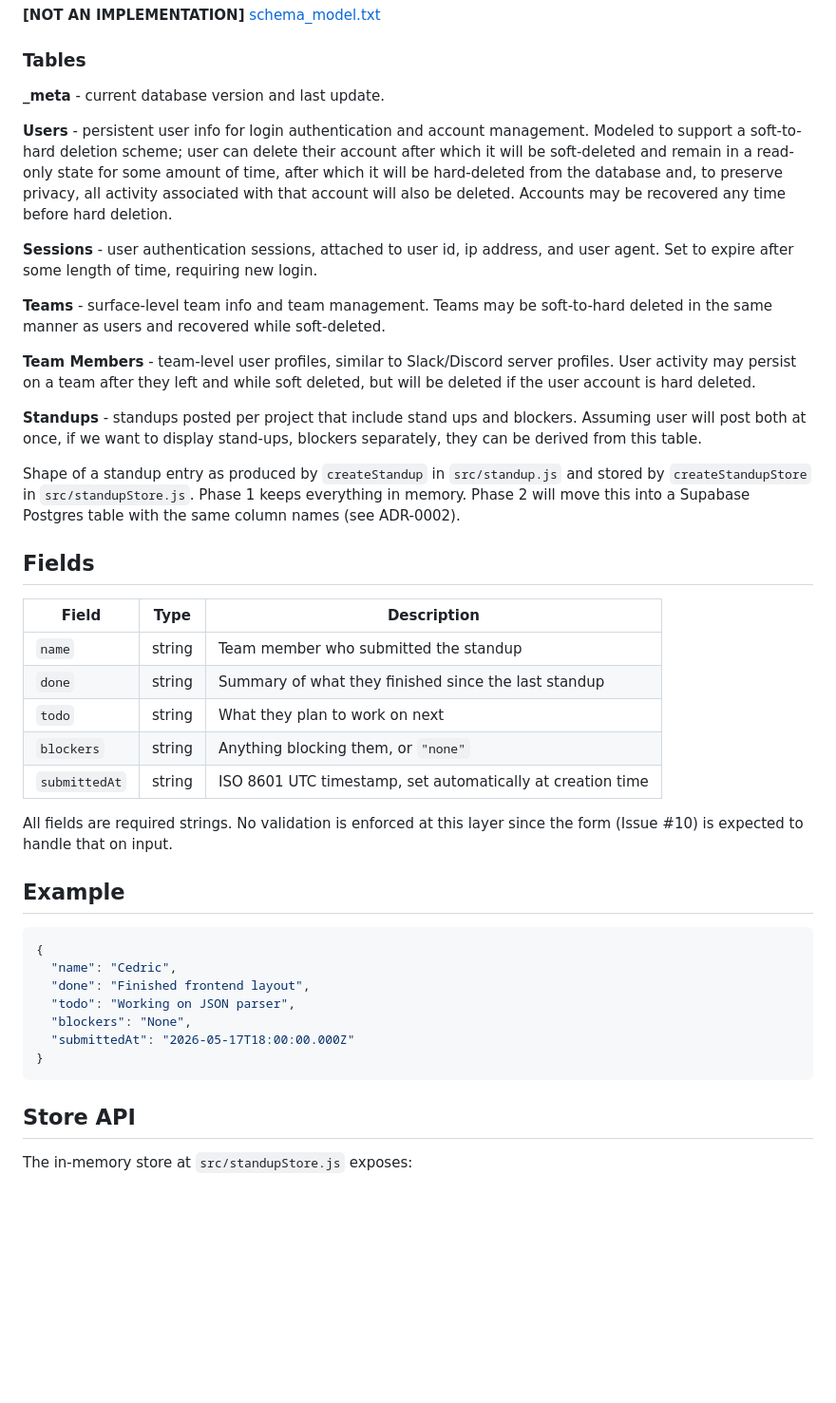
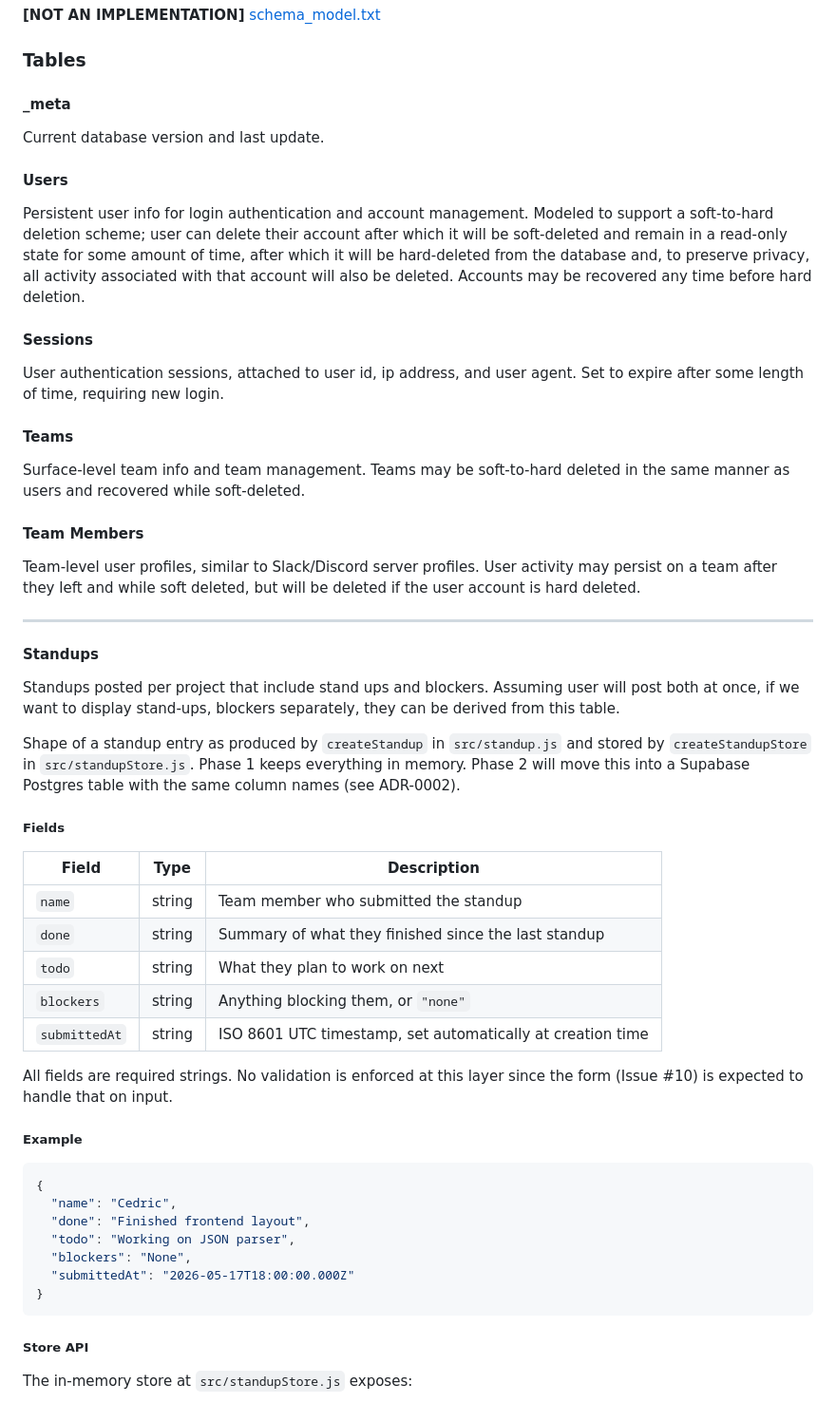
Before and after one commit to cse110-sp26-group12/CSE110-Project, a Markdown page: docs/database-schema.md, the part around one of its changes. Shown at 95% size. GitHub-like rendering; blank space fills up the shorter version.

Commit message:
Normalized formatting on database-schema.md

````diff
--- a/docs/database-schema.md
+++ b/docs/database-schema.md
@@ -58,21 +58,35 @@ Schema and backend must be designed to facilitate migration between databse setu
 
 ### Tables
 
-**\_meta** - current database version and last update.
+#### \_meta
 
-**Users** - persistent user info for login authentication and account management. Modeled to support a soft-to-hard deletion scheme; user can delete their account after which it will be soft-deleted and remain in a read-only state for some amount of time, after which it will be hard-deleted from the database and, to preserve privacy, all activity associated with that account will also be deleted. Accounts may be recovered any time before hard deletion.
+Current database version and last update.
 
-**Sessions** - user authentication sessions, attached to user id, ip address, and user agent. Set to expire after some length of time, requiring new login.
+#### Users
 
-**Teams** - surface-level team info and team management. Teams may be soft-to-hard deleted in the same manner as users and recovered while soft-deleted.
+Persistent user info for login authentication and account management. Modeled to support a soft-to-hard deletion scheme; user can delete their account after which it will be soft-deleted and remain in a read-only state for some amount of time, after which it will be hard-deleted from the database and, to preserve privacy, all activity associated with that account will also be deleted. Accounts may be recovered any time before hard deletion.
 
-**Team Members** - team-level user profiles, similar to Slack/Discord server profiles. User activity may persist on a team after they left and while soft deleted, but will be deleted if the user account is hard deleted.
+#### Sessions
 
-**Standups** - standups posted per project that include stand ups and blockers. Assuming user will post both at once, if we want to display stand-ups, blockers separately, they can be derived from this table.
+User authentication sessions, attached to user id, ip address, and user agent. Set to expire after some length of time, requiring new login.
+
+#### Teams
+
+Surface-level team info and team management. Teams may be soft-to-hard deleted in the same manner as users and recovered while soft-deleted.
+
+#### Team Members
+
+Team-level user profiles, similar to Slack/Discord server profiles. User activity may persist on a team after they left and while soft deleted, but will be deleted if the user account is hard deleted.
+
+---
+
+#### Standups
+
+Standups posted per project that include stand ups and blockers. Assuming user will post both at once, if we want to display stand-ups, blockers separately, they can be derived from this table.
 
 Shape of a standup entry as produced by `createStandup` in `src/standup.js` and stored by `createStandupStore` in `src/standupStore.js`. Phase 1 keeps everything in memory. Phase 2 will move this into a Supabase Postgres table with the same column names (see ADR-0002).
 
-## Fields
+##### Fields
 
 | Field         | Type   | Description                                                |
 | ------------- | ------ | ---------------------------------------------------------- |
@@ -84,7 +98,7 @@ Shape of a standup entry as produced by `createStandup` in `src/standup.js` and
 
 All fields are required strings. No validation is enforced at this layer since the form (Issue #10) is expected to handle that on input.
 
-## Example
+##### Example
 
 ```json
 {
@@ -96,7 +110,7 @@ All fields are required strings. No validation is enforced at this layer since t
 }
 ```
 
-## Store API
+##### Store API
 
 The in-memory store at `src/standupStore.js` exposes:
 
````
Also changed, not shown: other parts of docs/database-schema.md (+4 -1 lines).
